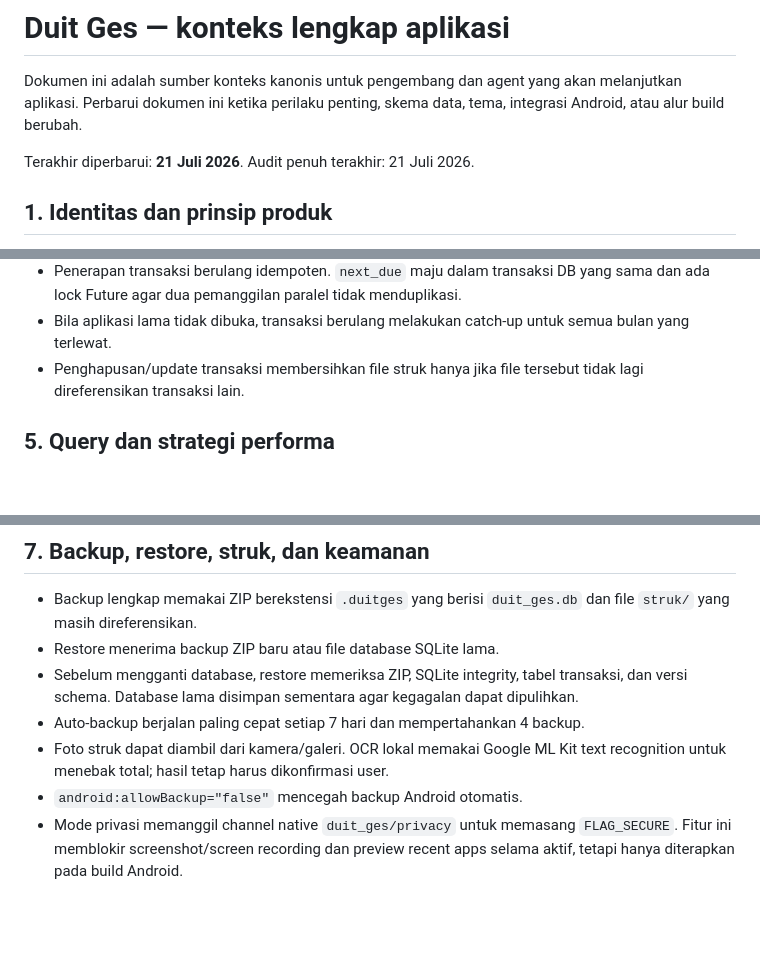
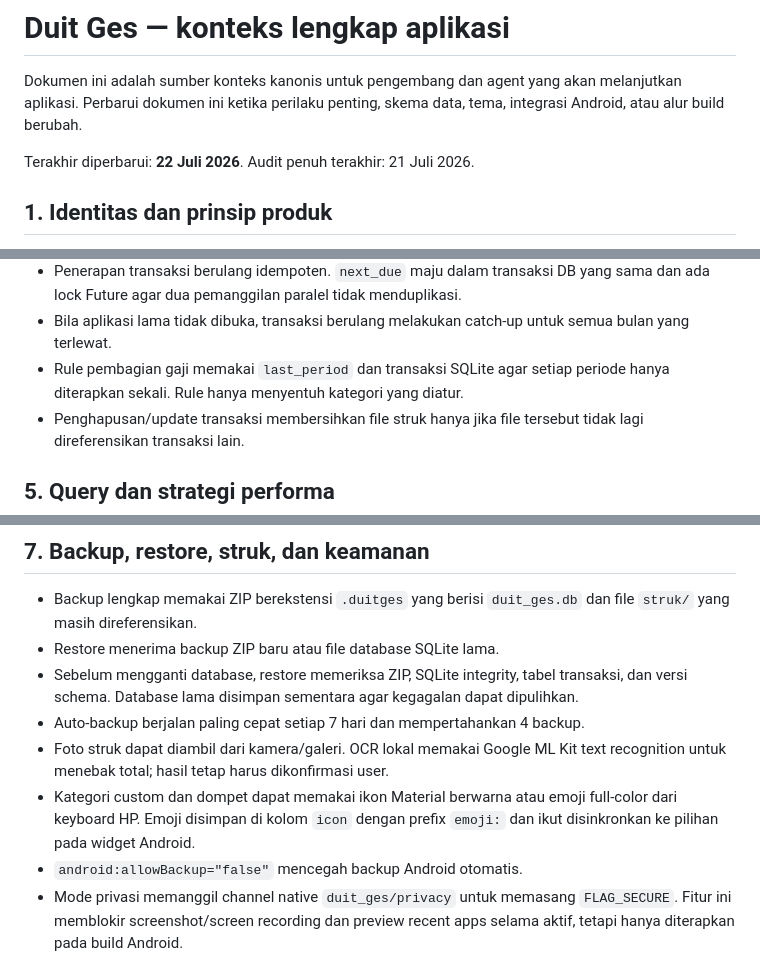
Before and after one commit to noctilunae/Duit-Ges-Budget-Tracker-mobile-, a Markdown page: PROJECT_CONTEXT.md, 3 parts joined by grey strips. GitHub-like rendering; blank space fills up the shorter version.

```diff
--- a/PROJECT_CONTEXT.md
+++ b/PROJECT_CONTEXT.md
@@ -4,7 +4,7 @@ Dokumen ini adalah sumber konteks kanonis untuk pengembang dan agent yang akan
 melanjutkan aplikasi. Perbarui dokumen ini ketika perilaku penting, skema data,
 tema, integrasi Android, atau alur build berubah.
 
-Terakhir diperbarui: **21 Juli 2026**. Audit penuh terakhir: 21 Juli 2026.
+Terakhir diperbarui: **22 Juli 2026**. Audit penuh terakhir: 21 Juli 2026.
 
 ## 1. Identitas dan prinsip produk
 
@@ -153,6 +158,8 @@ Index transaksi yang tersedia:
   yang sama dan ada lock Future agar dua pemanggilan paralel tidak menduplikasi.
 - Bila aplikasi lama tidak dibuka, transaksi berulang melakukan catch-up untuk
   semua bulan yang terlewat.
+- Rule pembagian gaji memakai `last_period` dan transaksi SQLite agar setiap
+  periode hanya diterapkan sekali. Rule hanya menyentuh kategori yang diatur.
 - Penghapusan/update transaksi membersihkan file struk hanya jika file tersebut
   tidak lagi direferensikan transaksi lain.
 
@@ -232,6 +239,9 @@ utang, preferensi, atau struk.
 - Auto-backup berjalan paling cepat setiap 7 hari dan mempertahankan 4 backup.
 - Foto struk dapat diambil dari kamera/galeri. OCR lokal memakai Google ML Kit
   text recognition untuk menebak total; hasil tetap harus dikonfirmasi user.
+- Kategori custom dan dompet dapat memakai ikon Material berwarna atau emoji
+  full-color dari keyboard HP. Emoji disimpan di kolom `icon` dengan prefix
+  `emoji:` dan ikut disinkronkan ke pilihan pada widget Android.
 - `android:allowBackup="false"` mencegah backup Android otomatis.
 - Mode privasi memanggil channel native `duit_ges/privacy` untuk memasang
   `FLAG_SECURE`. Fitur ini memblokir screenshot/screen recording dan preview
```
Also changed, not shown: other parts of PROJECT_CONTEXT.md (+16 -9 lines).
